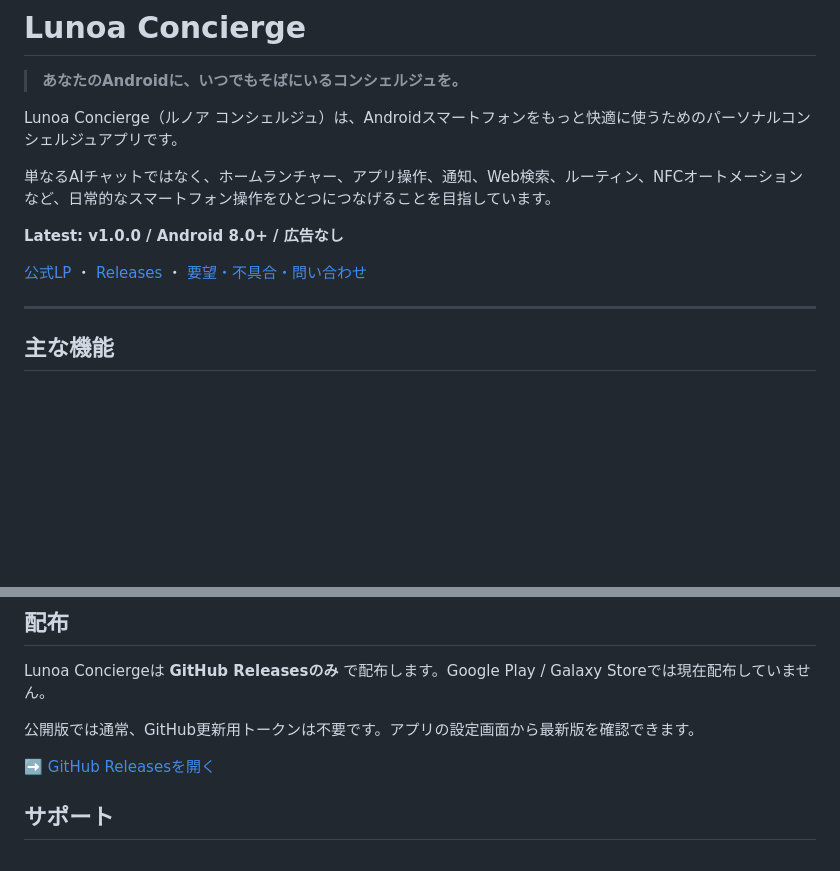
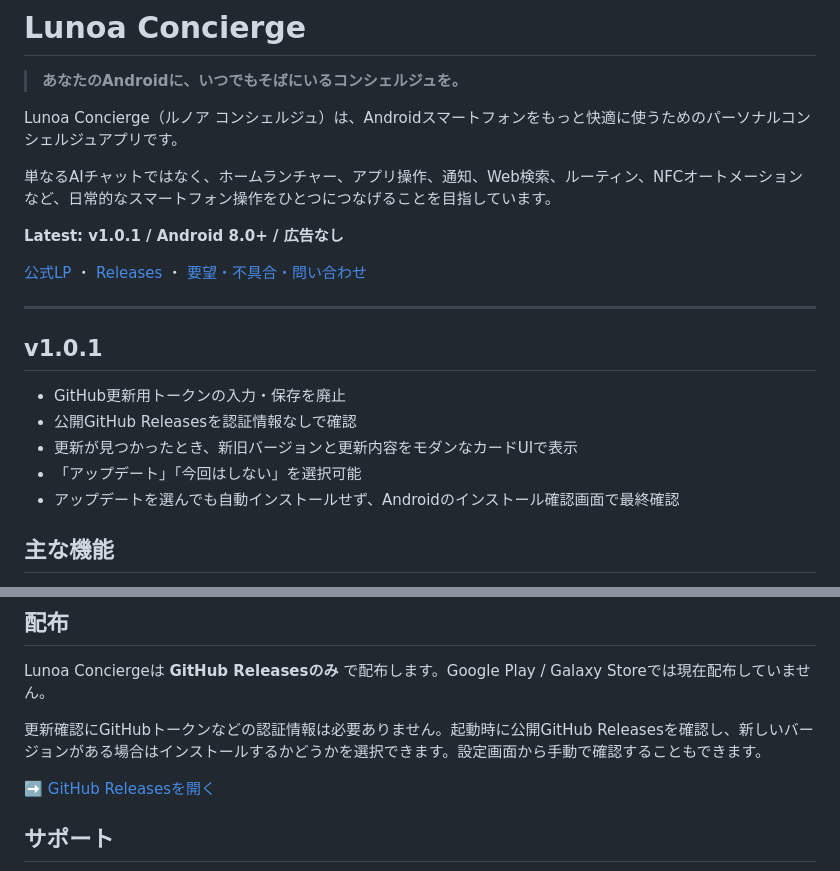
Before and after one commit to automationseDev/LunoaConcierge, a Markdown page: README.md, 2 parts joined by grey strips. Rendered like a GitHub page; blank space fills up the shorter version.

Commit message:
Update public README for v1.0.1

```diff
--- a/README.md
+++ b/README.md
@@ -6,11 +6,19 @@ Lunoa Concierge（ルノア コンシェルジュ）は、Androidスマートフ
 
 単なるAIチャットではなく、ホームランチャー、アプリ操作、通知、Web検索、ルーティン、NFCオートメーションなど、日常的なスマートフォン操作をひとつにつなげることを目指しています。
 
-**Latest: v1.0.0 / Android 8.0+ / 広告なし**
+**Latest: v1.0.1 / Android 8.0+ / 広告なし**
 
 [公式LP](https://automationseDev.github.io/LunoaConcierge/) ・ [Releases](https://github.com/automationseDev/LunoaConcierge/releases) ・ [要望・不具合・問い合わせ](https://github.com/automationseDev/LunoaConcierge/issues)
 
 ---
+
+## v1.0.1
+
+- GitHub更新用トークンの入力・保存を廃止
+- 公開GitHub Releasesを認証情報なしで確認
+- 更新が見つかったとき、新旧バージョンと更新内容をモダンなカードUIで表示
+- 「アップデート」「今回はしない」を選択可能
+- アップデートを選んでも自動インストールせず、Androidのインストール確認画面で最終確認
 
 ## 主な機能
 
@@ -27,7 +35,7 @@ Lunoa Concierge（ルノア コンシェルジュ）は、Androidスマートフ
 
 Lunoa Conciergeは **GitHub Releasesのみ** で配布します。Google Play / Galaxy Storeでは現在配布していません。
 
-公開版では通常、GitHub更新用トークンは不要です。アプリの設定画面から最新版を確認できます。
+更新確認にGitHubトークンなどの認証情報は必要ありません。起動時に公開GitHub Releasesを確認し、新しいバージョンがある場合はインストールするかどうかを選択できます。設定画面から手動で確認することもできます。
 
 ➡️ [GitHub Releasesを開く](https://github.com/automationseDev/LunoaConcierge/releases)
 
```
